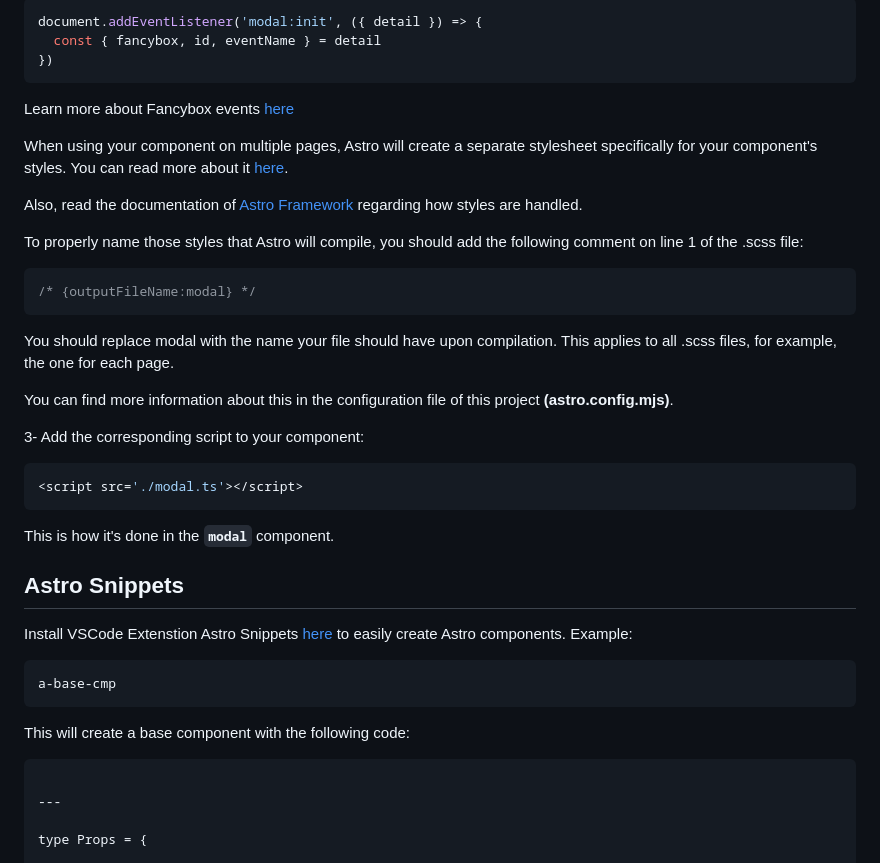
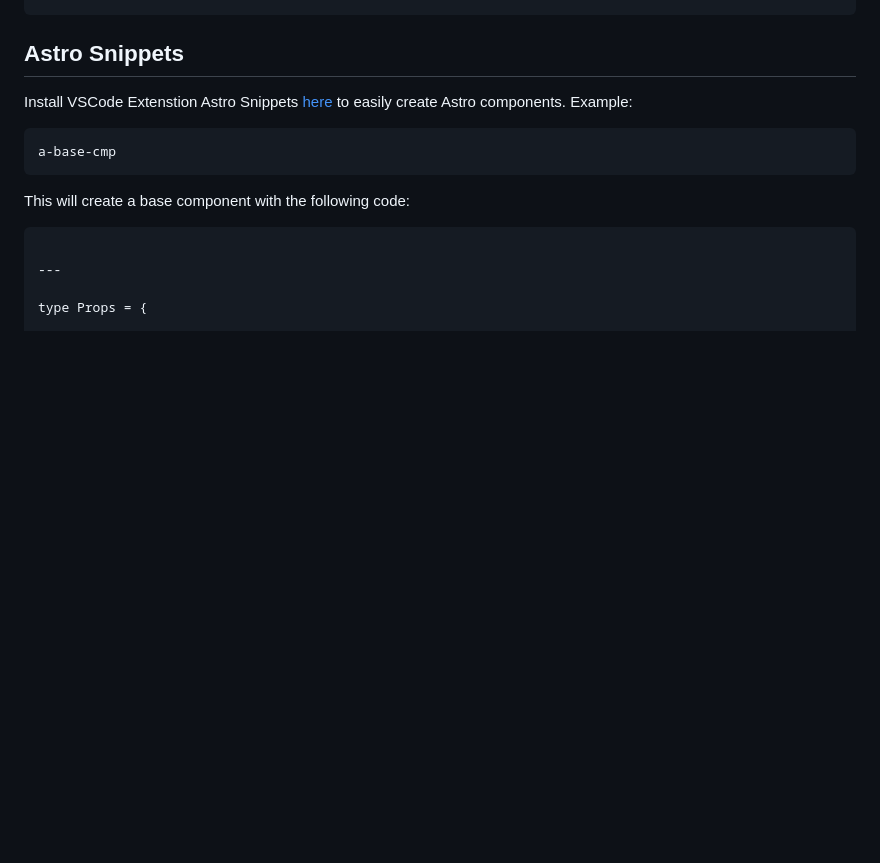
Before and after one commit to HackMort/jdk-boilerplate, a Markdown page: README.md, the part around one of its changes. Drawn GitHub-style; blank space fills up the shorter version.

Commit message:
Remove Modal Component information. Migrated to design page.

````diff
--- a/README.md
+++ b/README.md
@@ -145,32 +65,3 @@ Learn more about Fancybox options <a href="https://fancyapps.com/fancybox/api/op
-```javascript
-document.addEventListener('modal:init', ({ detail }) => {
-  const { fancybox, id, eventName } = detail
-})
-```
-
-Learn more about Fancybox events <a href="https://fancyapps.com/fancybox/api/events/#available-events" target="_blank">here</a>
-
-When using your component on multiple pages, Astro will create a separate stylesheet specifically for your component's styles. You can read more about it <a href="https://docs.astro.build/en/guides/styling/#production" target="_black">here</a>.
-
-Also, read the documentation of <a href="https://docs.astro.build/en/guides/styling/" target="_black">Astro Framework</a> regarding how styles are handled.
-
-To properly name those styles that Astro will compile, you should add the following comment on line 1 of the .scss file:
-
-```scss
-/* {outputFileName:modal} */
-```
-
-You should replace modal with the name your file should have upon compilation. This applies to all .scss files, for example, the one for each page.
-
-You can find more information about this in the configuration file of this project **(astro.config.mjs)**.
-
-3- Add the corresponding script to your component:
-
-```js
-<script src='./modal.ts'></script>
-```
-
-This is how it's done in the **`modal`** component.
 
 ## Astro Snippets
 
````
Also changed, not shown: other parts of README.md (+0 -80 lines).
